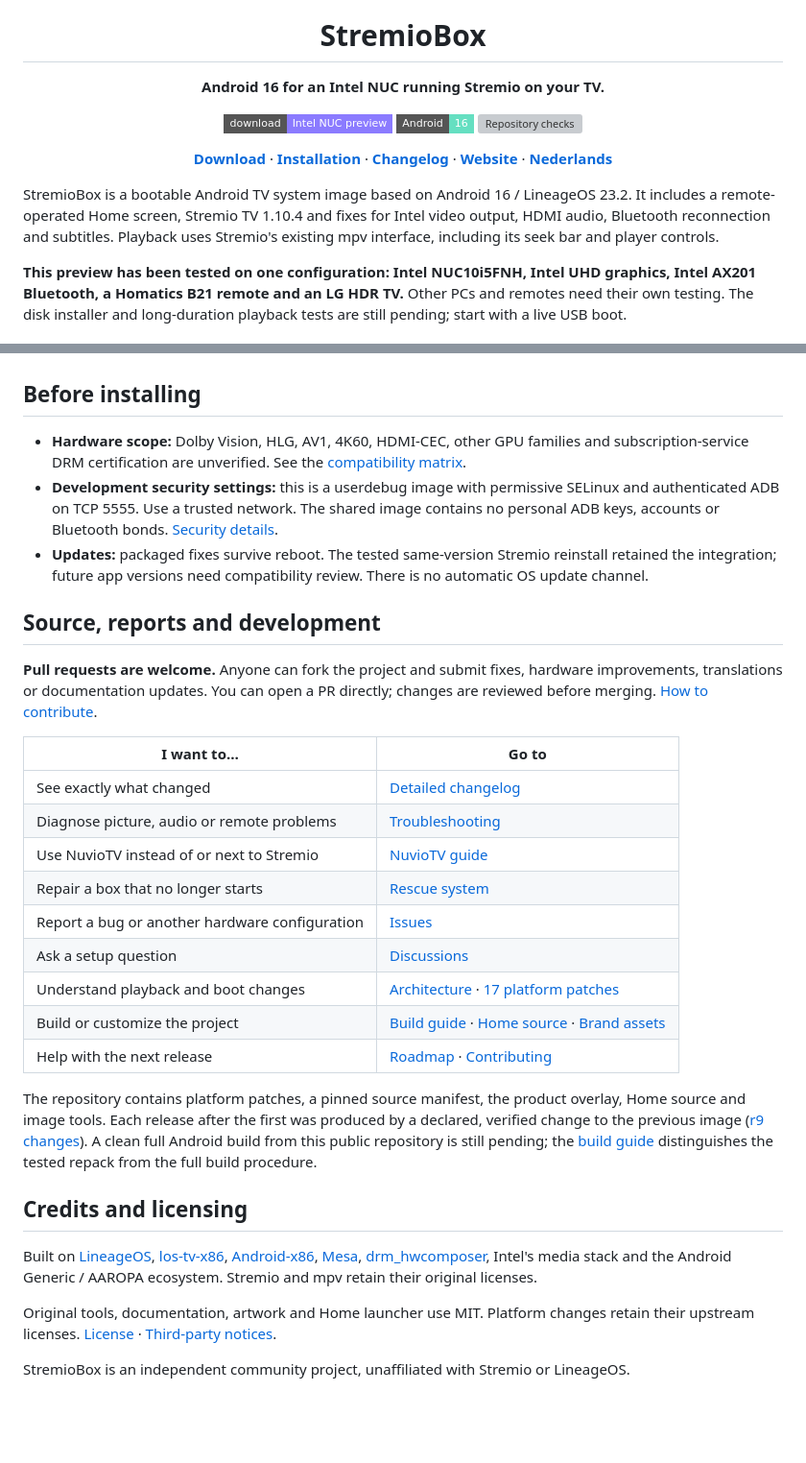
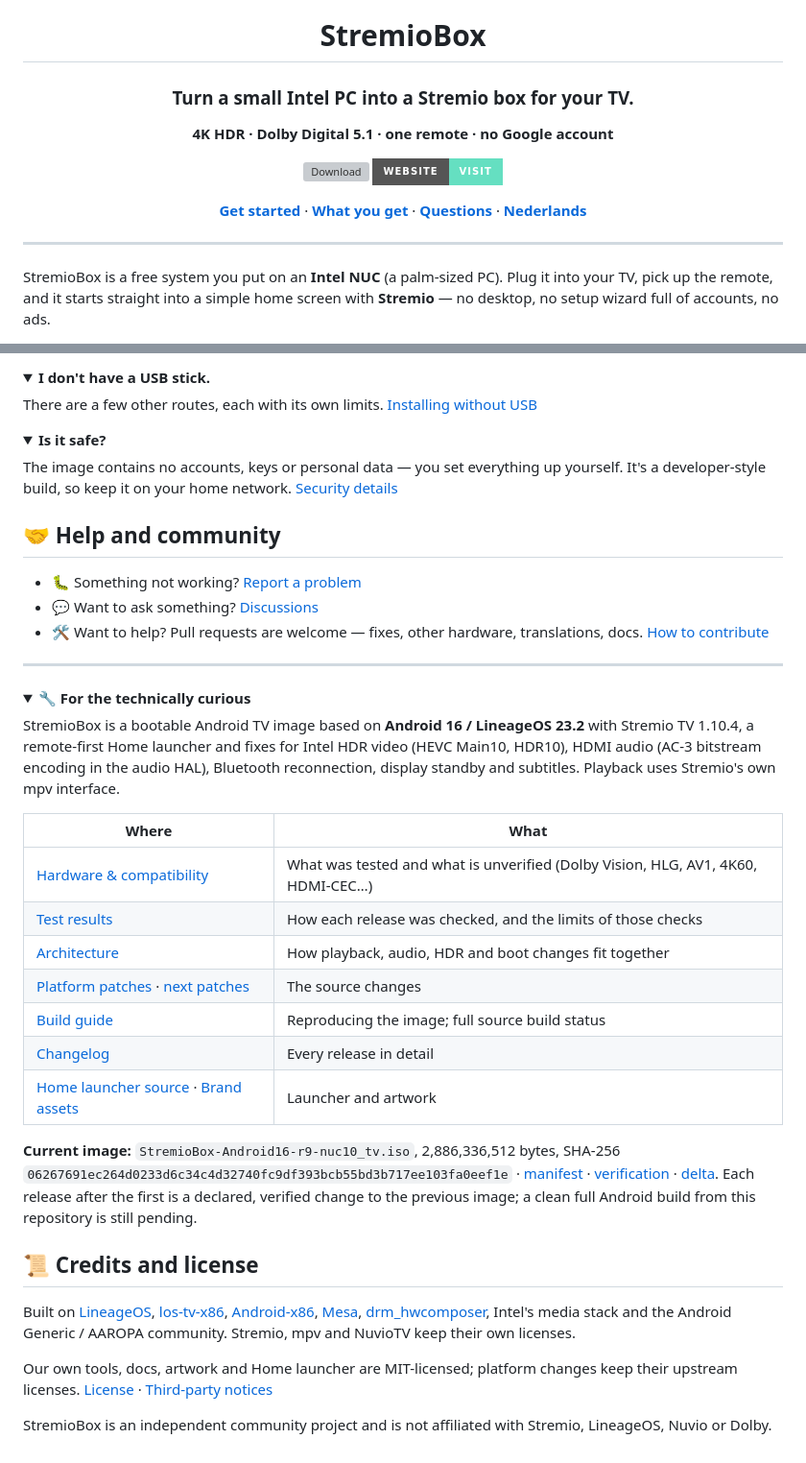
Before and after one commit to zubSero/StremioBox, a Markdown page: README.md, 2 parts joined by grey strips. Shown at 96% size. GitHub-like rendering; folded sections open; badges without logos; blank space fills up the shorter version; grey boxes are pictures that could not be loaded.

```diff
--- a/README.md
+++ b/README.md
@@ -4,17 +4,18 @@
 
 # StremioBox
 
-**Android 16 for an Intel NUC running Stremio on your TV.**
+### Turn a small Intel PC into a Stremio box for your TV.
 
-[![Intel NUC preview](https://img.shields.io/badge/download-Intel%20NUC%20preview-8b7bff?style=flat-square)](https://github.com/zubSero/StremioBox/releases/tag/r9)
-[![Android 16](https://img.shields.io/badge/Android-16-65dfc1?style=flat-square&logo=android&logoColor=white)](docs/architecture.md)
-[![Repository checks](https://github.com/zubSero/StremioBox/actions/workflows/validate.yml/badge.svg)](https://github.com/zubSero/StremioBox/actions/workflows/validate.yml)
+**4K HDR · Dolby Digital 5.1 · one remote · no Google account**
 
-[**Download**](https://github.com/zubSero/StremioBox/releases/tag/r9) · [**Installation**](docs/installation.md) · [**Changelog**](CHANGELOG.md) · [**Website**](https://zubsero.github.io/StremioBox/) · [**Nederlands**](README.nl.md)
+[![Download](https://img.shields.io/github/v/release/zubSero/StremioBox?label=download&style=for-the-badge&color=8b7bff)](https://github.com/zubSero/StremioBox/releases/latest)
+[![Website](https://img.shields.io/badge/website-visit-65dfc1?style=for-the-badge)](https://zubsero.github.io/StremioBox/)
+
+[**Get started**](#-get-started) · [**What you get**](#-what-you-get) · [**Questions**](#-questions) · [**Nederlands**](README.nl.md)
 
 </div>
 
-StremioBox is a bootable Android TV system image based on Android 16 / LineageOS 23.2. It includes a remote-operated Home screen, Stremio TV 1.10.4 and fixes for Intel video output, HDMI audio, Bluetooth reconnection and subtitles. Playback uses Stremio's existing mpv interface, including its seek bar and player controls.
+---
 
-**This preview has been tested on one configuration: Intel NUC10i5FNH, Intel UHD graphics, Intel AX201 Bluetooth, a Homatics B21 remote and an LG HDR TV.** Other PCs and remotes need their own testing. The disk installer and long-duration playback tests are still pending; start with a live USB boot.
+StremioBox is a free system you put on an **Intel NUC** (a palm-sized PC). Plug it into your TV, pick up the remote, and it starts straight into a simple home screen with **Stremio** — no desktop, no setup wizard full of accounts, no ads.
 
@@ -78,34 +97,46 @@ SHA-256: 06267691ec264d0233d6c34c4d32740fc9df393bcb55bd3b717ee103fa0eef1e
+<details>
+<summary><b>I don't have a USB stick.</b></summary>
+
+There are a few other routes, each with its own limits. [Installing without USB](docs/without-usb.md)
+</details>
+
+<details>
+<summary><b>Is it safe?</b></summary>
+
+The image contains no accounts, keys or personal data — you set everything up yourself. It's a developer-style build, so keep it on your home network. [Security details](SECURITY.md)
+</details>
+
+## 🤝 Help and community
+
+- 🐛 Something not working? [Report a problem](https://github.com/zubSero/StremioBox/issues/new/choose)
+- 💬 Want to ask something? [Discussions](https://github.com/zubSero/StremioBox/discussions)
+- 🛠️ Want to help? Pull requests are welcome — fixes, other hardware, translations, docs. [How to contribute](CONTRIBUTING.md)
+
+---
+
+<details>
+<summary><b>🔧 For the technically curious</b></summary>
+
+StremioBox is a bootable Android TV image based on **Android 16 / LineageOS 23.2** with Stremio TV 1.10.4, a remote-first Home launcher and fixes for Intel HDR video (HEVC Main10, HDR10), HDMI audio (AC-3 bitstream encoding in the audio HAL), Bluetooth reconnection, display standby and subtitles. Playback uses Stremio's own mpv interface.
+
+| Where | What |
+| --- | --- |
+| [Hardware & compatibility](docs/hardware.md) | What was tested and what is unverified (Dolby Vision, HLG, AV1, 4K60, HDMI-CEC…) |
+| [Test results](docs/testing.md) | How each release was checked, and the limits of those checks |
+| [Architecture](docs/architecture.md) | How playback, audio, HDR and boot changes fit together |
+| [Platform patches](platform/README.md) · [next patches](platform/next/README.md) | The source changes |
+| [Build guide](docs/building.md) | Reproducing the image; full source build status |
+| [Changelog](CHANGELOG.md) | Every release in detail |
+| [Home launcher source](launcher/README.md) · [Brand assets](docs/branding.md) | Launcher and artwork |
+
+**Current image:** `StremioBox-Android16-r9-nuc10_tv.iso`, 2,886,336,512 bytes, SHA-256 `06267691ec264d0233d6c34c4d32740fc9df393bcb55bd3b717ee103fa0eef1e` · [manifest](releases/r9.json) · [verification](releases/r9-image-verification.json) · [delta](releases/r9-image-delta.json). Each release after the first is a declared, verified change to the previous image; a clean full Android build from this repository is still pending.
 
 </details>
 
-## Before installing
+## 📜 Credits and license
 
-- **Hardware scope:** Dolby Vision, HLG, AV1, 4K60, HDMI-CEC, other GPU families and subscription-service DRM certification are unverified. See the [compatibility matrix](docs/hardware.md).
-- **Development security settings:** this is a userdebug image with permissive SELinux and authenticated ADB on TCP 5555. Use a trusted network. The shared image contains no personal ADB keys, accounts or Bluetooth bonds. [Security details](SECURITY.md).
-- **Updates:** packaged fixes survive reboot. The tested same-version Stremio reinstall retained the integration; future app versions need compatibility review. There is no automatic OS update channel.
+Built on [LineageOS](https://lineageos.org/), [los-tv-x86](https://github.com/los-tv-x86/lineage_bass_android), [Android-x86](https://www.android-x86.org/), [Mesa](https://www.mesa3d.org/), [drm_hwcomposer](https://gitlab.freedesktop.org/drm-hwcomposer/drm-hwcomposer), Intel's media stack and the Android Generic / AAROPA community. Stremio, mpv and NuvioTV keep their own licenses.
 
-## Source, reports and development
+Our own tools, docs, artwork and Home launcher are MIT-licensed; platform changes keep their upstream licenses. [License](LICENSE) · [Third-party notices](THIRD_PARTY_NOTICES.md)
 
-**Pull requests are welcome.** Anyone can fork the project and submit fixes, hardware improvements, translations or documentation updates. You can open a PR directly; changes are reviewed before merging. [How to contribute](CONTRIBUTING.md).
-
-| I want to… | Go to |
-| --- | --- |
-| See exactly what changed | [Detailed changelog](CHANGELOG.md) |
-| Diagnose picture, audio or remote problems | [Troubleshooting](docs/troubleshooting.md) |
-| Use NuvioTV instead of or next to Stremio | [NuvioTV guide](docs/nuvio.md) |
-| Repair a box that no longer starts | [Rescue system](docs/rescue.md) |
-| Report a bug or another hardware configuration | [Issues](https://github.com/zubSero/StremioBox/issues/new/choose) |
-| Ask a setup question | [Discussions](https://github.com/zubSero/StremioBox/discussions) |
-| Understand playback and boot changes | [Architecture](docs/architecture.md) · [17 platform patches](platform/README.md) |
-| Build or customize the project | [Build guide](docs/building.md) · [Home source](launcher/README.md) · [Brand assets](docs/branding.md) |
-| Help with the next release | [Roadmap](docs/roadmap.md) · [Contributing](CONTRIBUTING.md) |
-
-The repository contains platform patches, a pinned source manifest, the product overlay, Home source and image tools. Each release after the first was produced by a declared, verified change to the previous image ([r9 changes](releases/r9-changes.json)). A clean full Android build from this public repository is still pending; the [build guide](docs/building.md) distinguishes the tested repack from the full build procedure.
-
-## Credits and licensing
-
-Built on [LineageOS](https://lineageos.org/), [los-tv-x86](https://github.com/los-tv-x86/lineage_bass_android), [Android-x86](https://www.android-x86.org/), [Mesa](https://www.mesa3d.org/), [drm_hwcomposer](https://gitlab.freedesktop.org/drm-hwcomposer/drm-hwcomposer), Intel's media stack and the Android Generic / AAROPA ecosystem. Stremio and mpv retain their original licenses.
-
-Original tools, documentation, artwork and Home launcher use MIT. Platform changes retain their upstream licenses. [License](LICENSE) · [Third-party notices](THIRD_PARTY_NOTICES.md).
-
-StremioBox is an independent community project, unaffiliated with Stremio or LineageOS.
+StremioBox is an independent community project and is not affiliated with Stremio, LineageOS, Nuvio or Dolby.
```
Also changed, not shown: other parts of README.md (+56 -38 lines), README.nl.md (+109 -36 lines).
